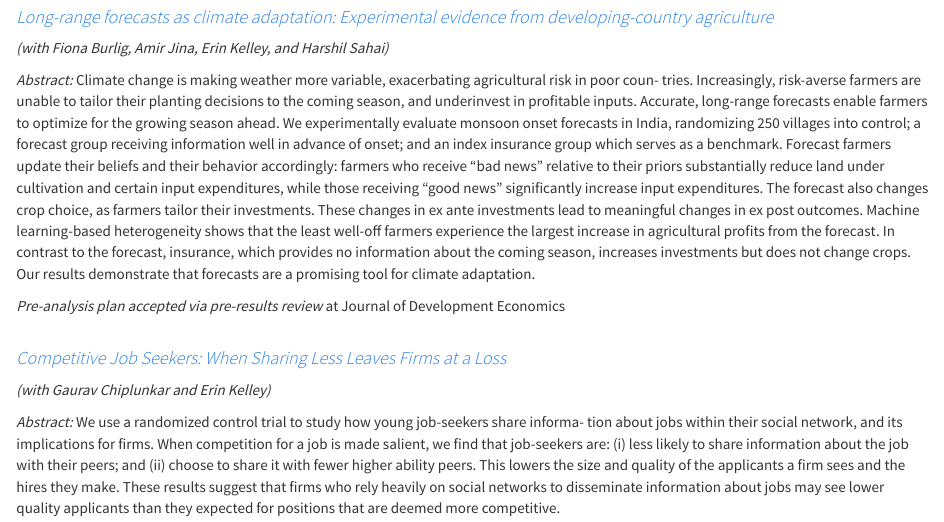
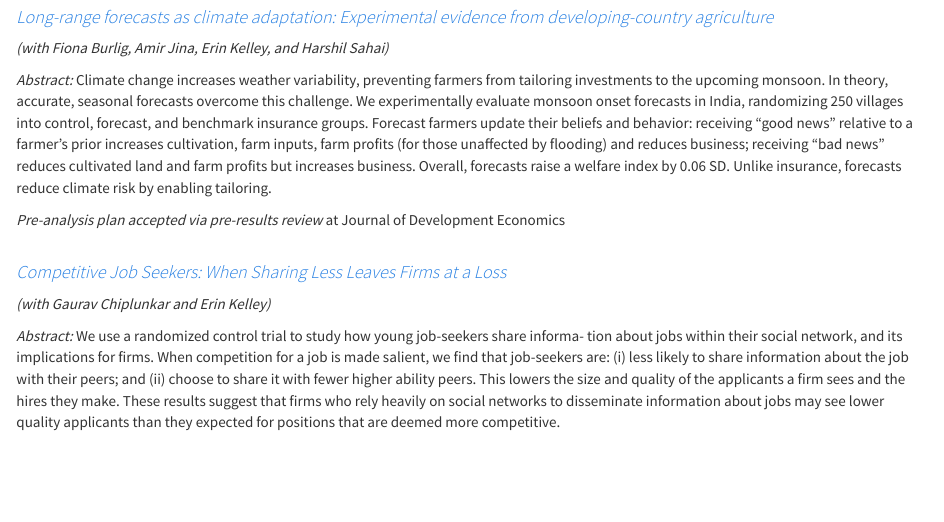
Before and after one commit to gregorylane/gregorylane.github.io, an R Markdown document (research.Rmd): the page in a window 1100 px wide, from 1230 px down. Rendered offline with R 4.5, knitr and Pandoc, with nearby package versions; a font, style sheet, LaTeX package, included part or bibliography that could not be used is replaced or left out.

Commit message:
Update forecast abstract

```diff
--- a/research.Rmd
+++ b/research.Rmd
@@ -57,7 +57,7 @@ Many workers are evaluated on their ability to engage with customers. We measure
 *(with Fiona Burlig, Amir Jina, Erin Kelley, and Harshil Sahai)*
 
 *Abstract:*
-Climate change is making weather more variable, exacerbating agricultural risk in poor coun- tries. Increasingly, risk-averse farmers are unable to tailor their planting decisions to the coming season, and underinvest in profitable inputs. Accurate, long-range forecasts enable farmers to optimize for the growing season ahead. We experimentally evaluate monsoon onset forecasts in India, randomizing 250 villages into control; a forecast group receiving information well in advance of onset; and an index insurance group which serves as a benchmark. Forecast farmers update their beliefs and their behavior accordingly: farmers who receive “bad news” relative to their priors substantially reduce land under cultivation and certain input expenditures, while those receiving “good news” significantly increase input expenditures. The forecast also changes crop choice, as farmers tailor their investments. These changes in ex ante investments lead to meaningful changes in ex post outcomes. Machine learning-based heterogeneity shows that the least well-off farmers experience the largest increase in agricultural profits from the forecast. In contrast to the forecast, insurance, which provides no information about the coming season, increases investments but does not change crops. Our results demonstrate that forecasts are a promising tool for climate adaptation.
+Climate change increases weather variability, preventing farmers from tailoring investments to the upcoming monsoon. In theory, accurate, seasonal forecasts overcome this challenge. We experimentally evaluate monsoon onset forecasts in India, randomizing 250 villages into control, forecast, and benchmark insurance groups. Forecast farmers update their beliefs and behavior: receiving "good news" relative to a farmer's prior increases cultivation, farm inputs, farm profits (for those unaffected by flooding) and reduces business; receiving "bad news" reduces cultivated land and farm profits but increases business. Overall, forecasts raise a welfare index by 0.06 SD. Unlike insurance, forecasts reduce climate risk by enabling tailoring.
 
 *Pre-analysis plan accepted via pre-results review*  at Journal of Development Economics
 <br/>
```
Also changed, not shown: research.html.
